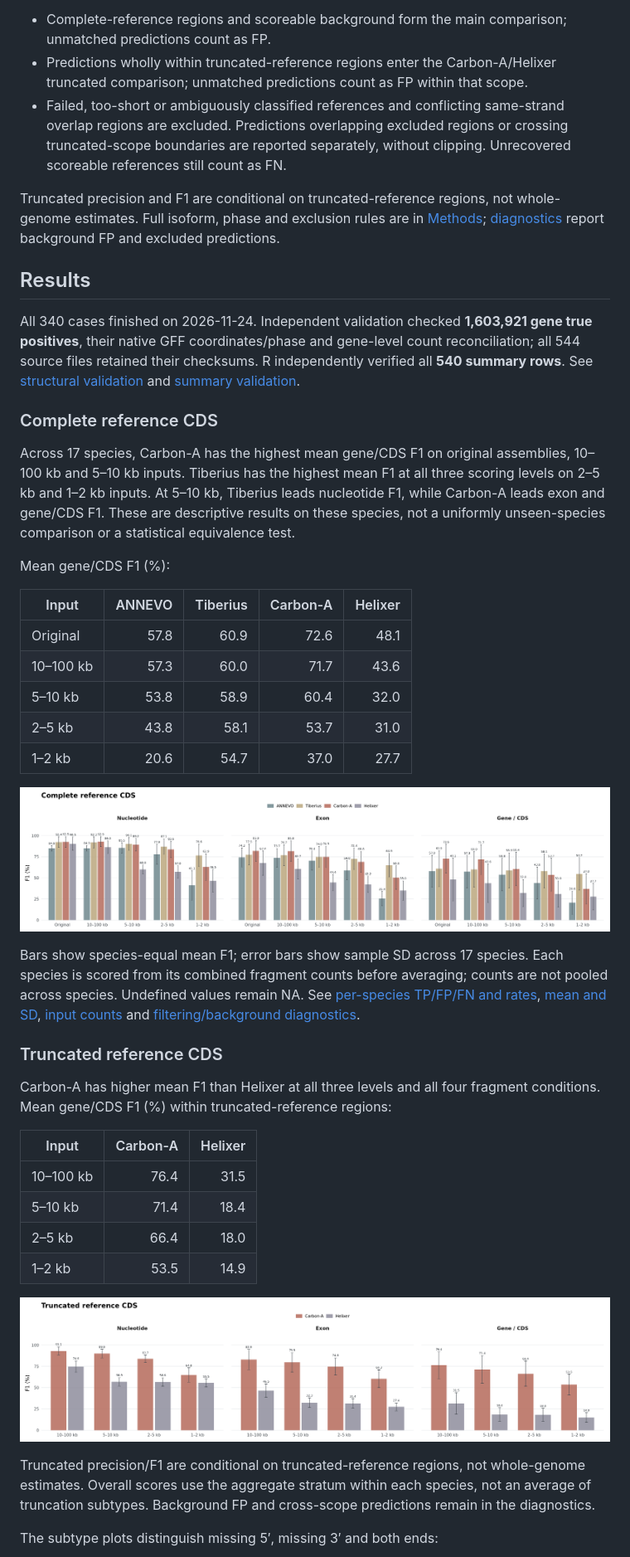
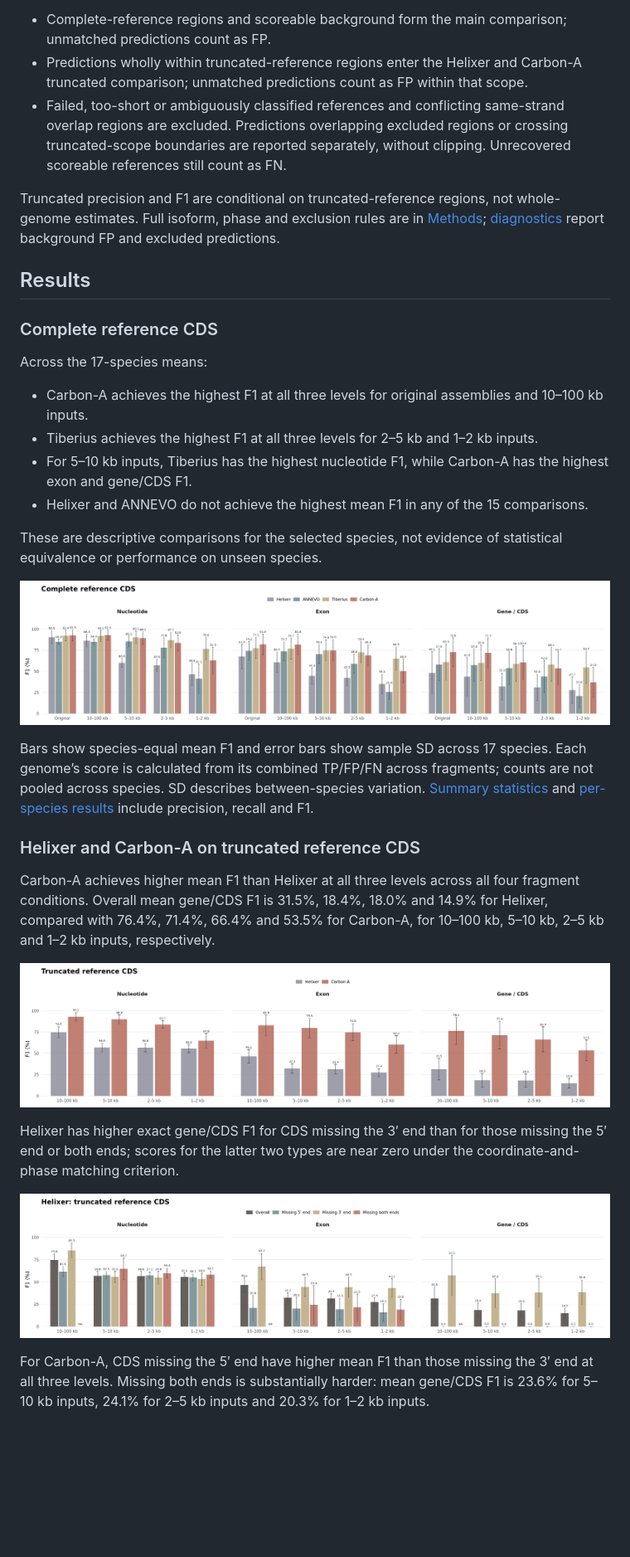
Before and after one commit to WeStrainGroup/fungal_gene_calling_benchmark, a Markdown page: README.md, the part around one of its changes. Shown at 83% size. Drawn GitHub-style; pictures changed too: figures/complete_cds.png, figures/truncated_cds.png; blank space fills up the shorter version.

Commit message:
Restore reviewed README structure and present Helixer first

```diff
--- a/README.md
+++ b/README.md
@@ -75,47 +69,37 @@ Nucleotide and exon scoring use the longest eligible visible isoform per gene an
 Scoring regions follow reference CDS spans, including internal introns, on each record and strand:
 
 - Complete-reference regions and scoreable background form the main comparison; unmatched predictions count as FP.
-- Predictions wholly within truncated-reference regions enter the Carbon-A/Helixer truncated comparison; unmatched predictions count as FP within that scope.
+- Predictions wholly within truncated-reference regions enter the Helixer and Carbon-A truncated comparison; unmatched predictions count as FP within that scope.
 - Failed, too-short or ambiguously classified references and conflicting same-strand overlap regions are excluded. Predictions overlapping excluded regions or crossing truncated-scope boundaries are reported separately, without clipping. Unrecovered scoreable references still count as FN.
 
 Truncated precision and F1 are conditional on truncated-reference regions, not whole-genome estimates. Full isoform, phase and exclusion rules are in [Methods](docs/methods.md); [diagnostics](results/diagnostics.tsv) report background FP and excluded predictions.
 
 ## Results
 
-All 340 cases finished on 2026-11-24. Independent validation checked **1,603,921 gene true positives**, their native GFF coordinates/phase and gene-level count reconciliation; all 544 source files retained their checksums. R independently verified all **540 summary rows**. See [structural validation](results/independent_validation.json) and [summary validation](results/validation.json).
-
 ### Complete reference CDS
 
-Across 17 species, Carbon-A has the highest mean gene/CDS F1 on original assemblies, 10–100 kb and 5–10 kb inputs. Tiberius has the highest mean F1 at all three scoring levels on 2–5 kb and 1–2 kb inputs. At 5–10 kb, Tiberius leads nucleotide F1, while Carbon-A leads exon and gene/CDS F1. These are descriptive results on these species, not a uniformly unseen-species comparison or a statistical equivalence test.
+Across the 17-species means:
 
-Mean gene/CDS F1 (%):
+- Carbon-A achieves the highest F1 at all three levels for original assemblies and 10–100 kb inputs.
+- Tiberius achieves the highest F1 at all three levels for 2–5 kb and 1–2 kb inputs.
+- For 5–10 kb inputs, Tiberius has the highest nucleotide F1, while Carbon-A has the highest exon and gene/CDS F1.
+- Helixer and ANNEVO do not achieve the highest mean F1 in any of the 15 comparisons.
 
-| Input | ANNEVO | Tiberius | Carbon-A | Helixer |
-| --- | ---: | ---: | ---: | ---: |
-| Original | 57.8 | 60.9 | 72.6 | 48.1 |
-| 10–100 kb | 57.3 | 60.0 | 71.7 | 43.6 |
-| 5–10 kb | 53.8 | 58.9 | 60.4 | 32.0 |
-| 2–5 kb | 43.8 | 58.1 | 53.7 | 31.0 |
-| 1–2 kb | 20.6 | 54.7 | 37.0 | 27.7 |
+These are descriptive comparisons for the selected species, not evidence of statistical equivalence or performance on unseen species.
 
 ![Complete reference CDS](figures/complete_cds.png)
 
-Bars show species-equal mean F1; error bars show sample SD across 17 species. Each species is scored from its combined fragment counts before averaging; counts are not pooled across species. Undefined values remain NA. See [per-species TP/FP/FN and rates](results/metrics.tsv), [mean and SD](results/mean_sd.tsv), [input counts](results/inputs.tsv) and [filtering/background diagnostics](results/diagnostics.tsv).
+Bars show species-equal mean F1 and error bars show sample SD across 17 species. Each genome’s score is calculated from its combined TP/FP/FN across fragments; counts are not pooled across species. SD describes between-species variation. [Summary statistics](results/mean_sd.tsv) and [per-species results](results/metrics.tsv) include precision, recall and F1.
 
-### Truncated reference CDS
+### Helixer and Carbon-A on truncated reference CDS
 
-Carbon-A has higher mean F1 than Helixer at all three levels and all four fragment conditions. Mean gene/CDS F1 (%) within truncated-reference regions:
+Carbon-A achieves higher mean F1 than Helixer at all three levels across all four fragment conditions. Overall mean gene/CDS F1 is 31.5%, 18.4%, 18.0% and 14.9% for Helixer, compared with 76.4%, 71.4%, 66.4% and 53.5% for Carbon-A, for 10–100 kb, 5–10 kb, 2–5 kb and 1–2 kb inputs, respectively.
 
-| Input | Carbon-A | Helixer |
-| --- | ---: | ---: |
-| 10–100 kb | 76.4 | 31.5 |
-| 5–10 kb | 71.4 | 18.4 |
-| 2–5 kb | 66.4 | 18.0 |
-| 1–2 kb | 53.5 | 14.9 |
+![Helixer and Carbon-A on truncated reference CDS](figures/truncated_cds.png)
 
-![Truncated reference CDS](figures/truncated_cds.png)
+Helixer has higher exact gene/CDS F1 for CDS missing the 3′ end than for those missing the 5′ end or both ends; scores for the latter two types are near zero under the coordinate-and-phase matching criterion.
 
-Truncated precision/F1 are conditional on truncated-reference regions, not whole-genome estimates. Overall scores use the aggregate stratum within each species, not an average of truncation subtypes. Background FP and cross-scope predictions remain in the diagnostics.
+![Helixer on truncated reference CDS](figures/helixer_partial_cds.png)
 
-The subtype plots distinguish missing 5′, missing 3′ and both ends:
+For Carbon-A, CDS missing the 5′ end have higher mean F1 than those missing the 3′ end at all three levels. Missing both ends is substantially harder: mean gene/CDS F1 is 23.6% for 5–10 kb inputs, 24.1% for 2–5 kb inputs and 20.3% for 1–2 kb inputs.
 
```
Also changed, not shown: other parts of README.md (+60 -47 lines), docs/methods.md (+1 -1 lines), 5 other files.
